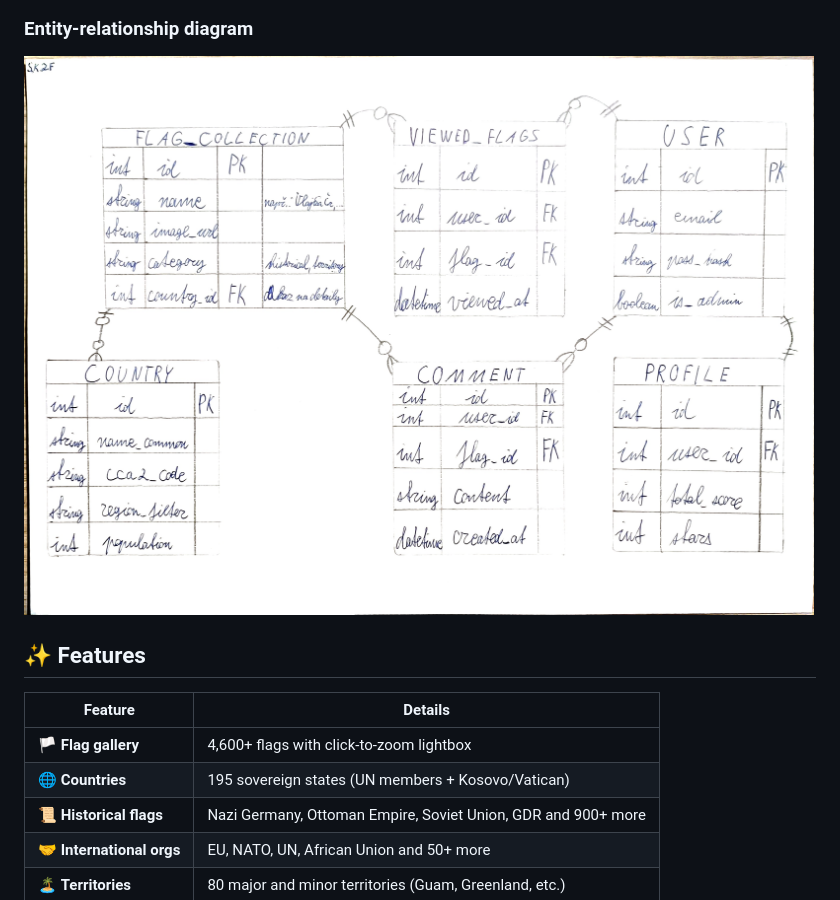
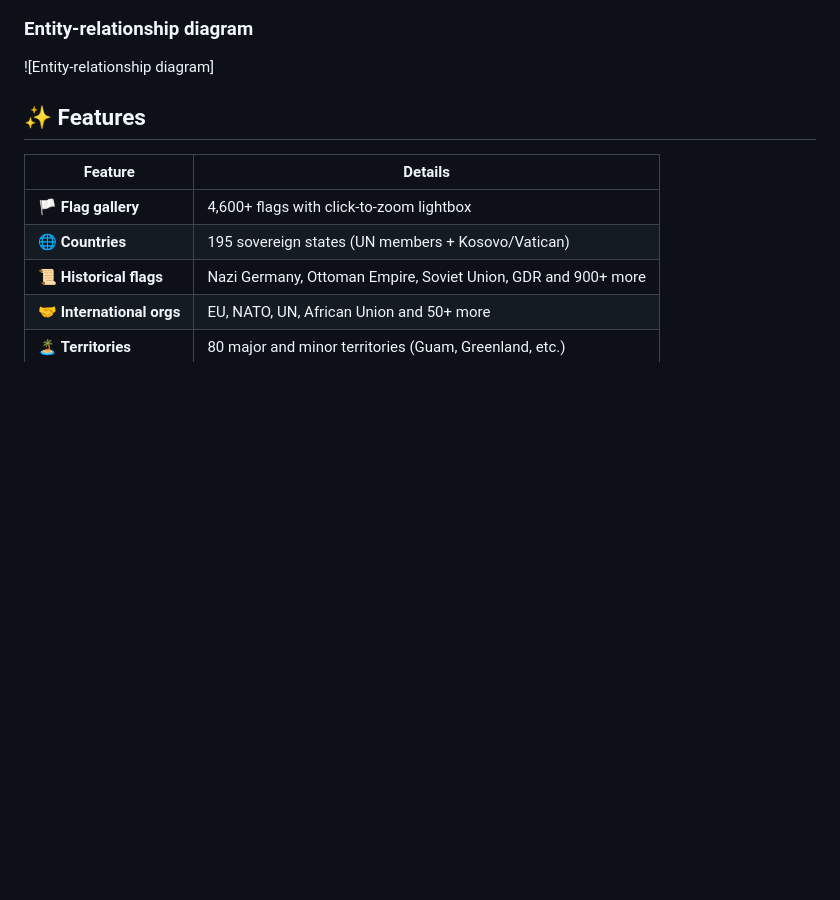
Before and after one commit to gyarab/2025_wt_prj_khudanych, a Markdown page: README.md, the part around the change. Drawn GitHub-style; blank space fills up the shorter version.

```diff
--- a/README.md
+++ b/README.md
@@ -22,7 +22,7 @@ Tato <ins>architektura</ins> zajižduje, že projekt je otevřený pro širokou
 ![Wireframes](docs/assets/wireframes.jpg)
 
 ### Entity-relationship diagram
-![Entity-relationship diagram](docs/assets/ER.jpg)
+![Entity-relationship diagram]
 
 ## ✨ Features
 
```
